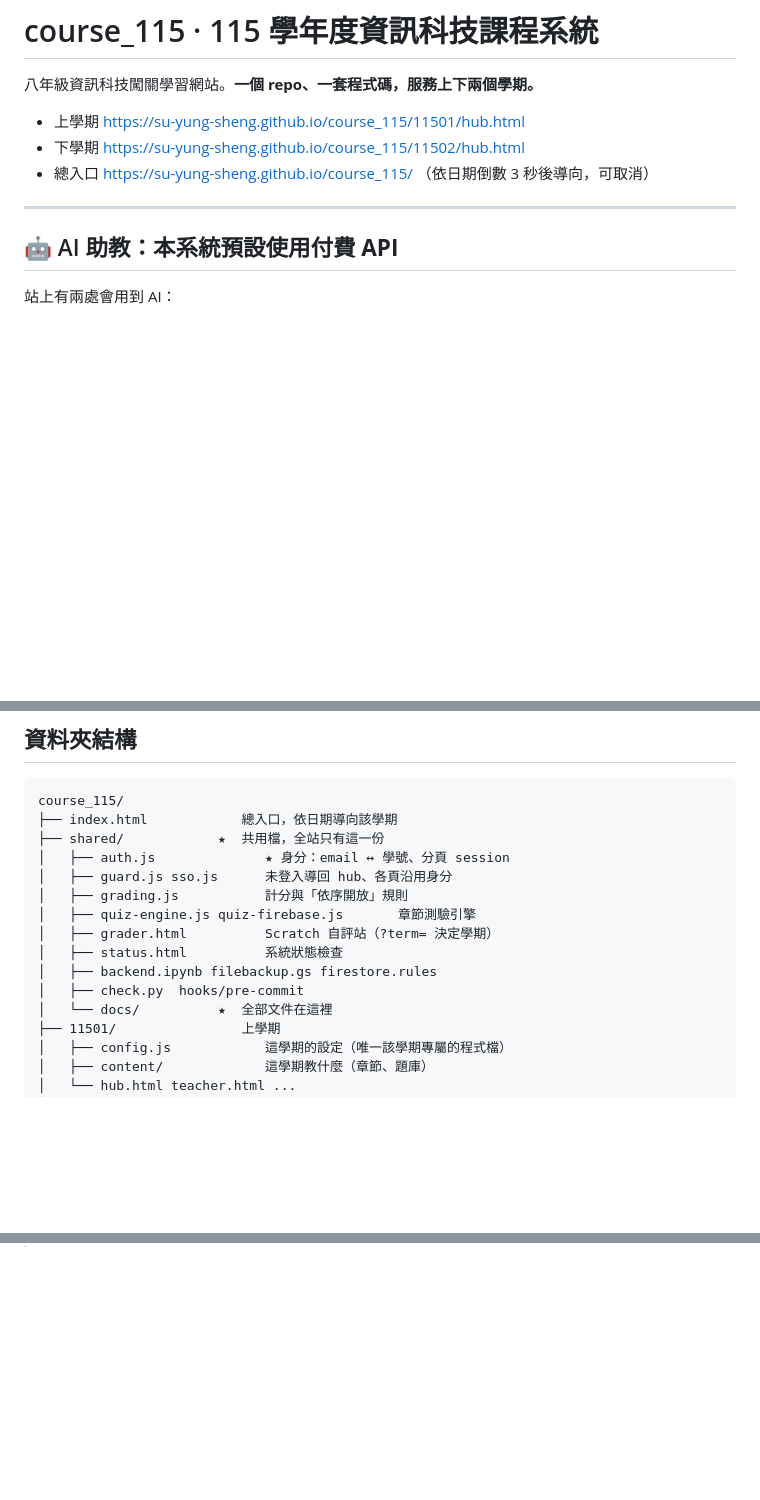
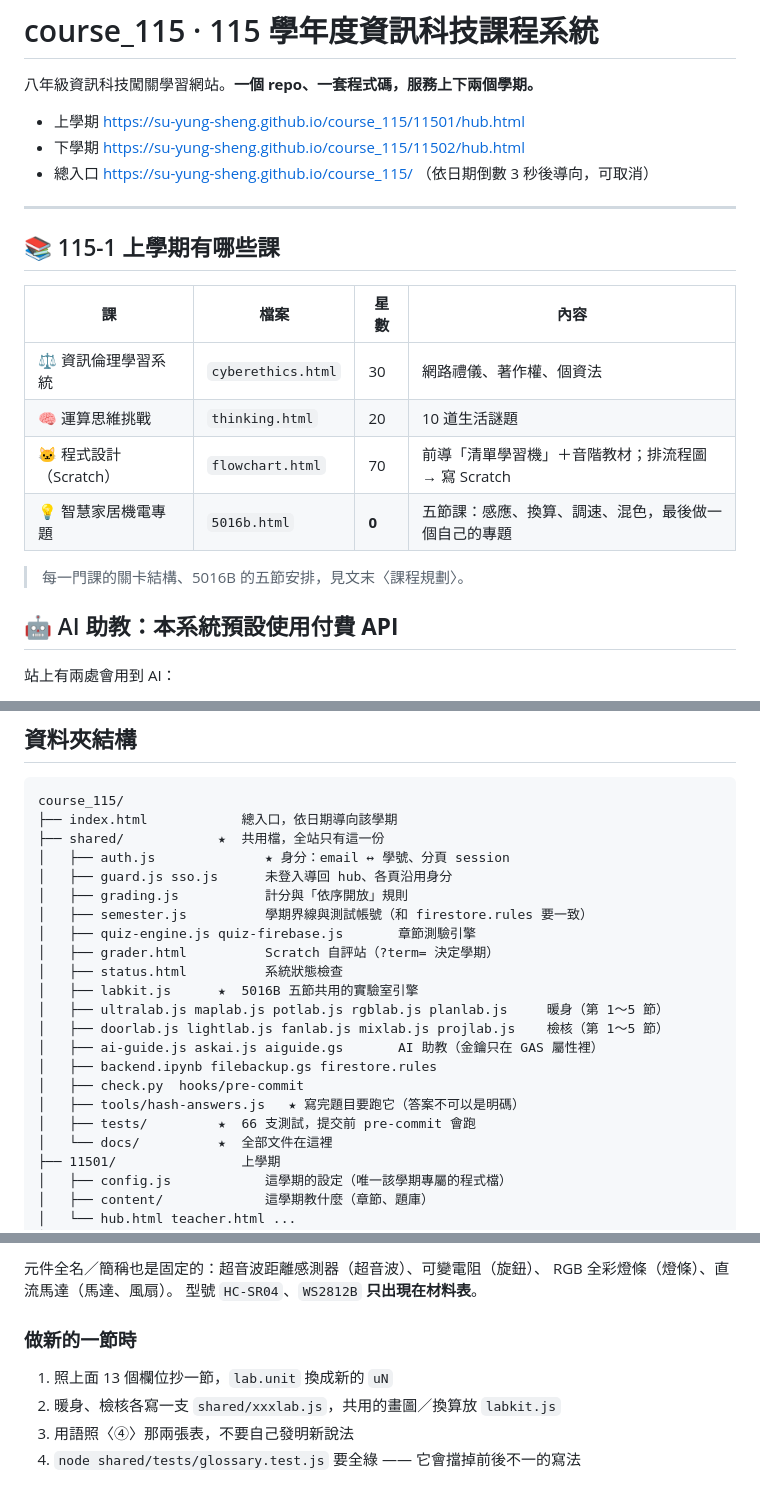
Before and after one commit to su-yung-sheng/course_115, a Markdown page: README.md, 3 parts joined by grey strips. Rendered like a GitHub page; blank space fills up the shorter version.

```diff
--- a/README.md
+++ b/README.md
@@ -7,6 +7,18 @@
 - 總入口 https://su-yung-sheng.github.io/course_115/ （依日期倒數 3 秒後導向，可取消）
 
 ---
+
+## 📚 115-1 上學期有哪些課
+
+| 課 | 檔案 | 星數 | 內容 |
+|---|---|---|---|
+| ⚖️ 資訊倫理學習系統 | `cyberethics.html` | 30 | 網路禮儀、著作權、個資法 |
+| 🧠 運算思維挑戰 | `thinking.html` | 20 | 10 道生活謎題 |
+| 🐱 程式設計（Scratch） | `flowchart.html` | 70 | 前導「清單學習機」＋音階教材；排流程圖 → 寫 Scratch |
+| 💡 智慧家居機電專題 | `5016b.html` | **0** | 五節課：感應、換算、調速、混色，最後做一個自己的專題 |
+
+> 每一門課的關卡結構、5016B 的五節安排，見文末〈課程規劃〉。
+
 
 ## 🤖 AI 助教：**本系統預設使用付費 API**
 
@@ -584,11 +599,18 @@ course_115/
 │   ├── auth.js              ★ 身分：email ↔ 學號、分頁 session
 │   ├── guard.js sso.js      未登入導回 hub、各頁沿用身分
 │   ├── grading.js           計分與「依序開放」規則
+│   ├── semester.js          學期界線與測試帳號（和 firestore.rules 要一致）
 │   ├── quiz-engine.js quiz-firebase.js       章節測驗引擎
 │   ├── grader.html          Scratch 自評站（?term= 決定學期）
 │   ├── status.html          系統狀態檢查
+│   ├── labkit.js      ★  5016B 五節共用的實驗室引擎
+│   ├── ultralab.js maplab.js potlab.js rgblab.js planlab.js     暖身（第 1～5 節）
+│   ├── doorlab.js lightlab.js fanlab.js mixlab.js projlab.js    檢核（第 1～5 節）
+│   ├── ai-guide.js askai.js aiguide.gs       AI 助教（金鑰只在 GAS 屬性裡）
 │   ├── backend.ipynb filebackup.gs firestore.rules
 │   ├── check.py  hooks/pre-commit
+│   ├── tools/hash-answers.js   ★ 寫完題目要跑它（答案不可以是明碼）
+│   ├── tests/         ★  66 支測試，提交前 pre-commit 會跑
 │   └── docs/          ★  全部文件在這裡
 ├── 11501/                上學期
 │   ├── config.js            這學期的設定（唯一該學期專屬的程式檔）
@@ -646,0 +749,10 @@ git hook 住在 `.git/hooks/`，不會被版控。裝好之後用 GitHub Desktop
+元件全名／簡稱也是固定的：超音波距離感測器（超音波）、可變電阻（旋鈕）、
+RGB 全彩燈條（燈條）、直流馬達（馬達、風扇）。
+型號 `HC-SR04`、`WS2812B` **只出現在材料表**。
+
+### 做新的一節時
+
+1. 照上面 13 個欄位抄一節，`lab.unit` 換成新的 `uN`
+2. 暖身、檢核各寫一支 `shared/xxxlab.js`，共用的畫圖／換算放 `labkit.js`
+3. 用語照〈④〉那兩張表，不要自己發明新說法
+4. `node shared/tests/glossary.test.js` 要全綠 —— 它會擋掉前後不一的寫法
```
Also changed, not shown: other parts of README.md (+83 -0 lines).
